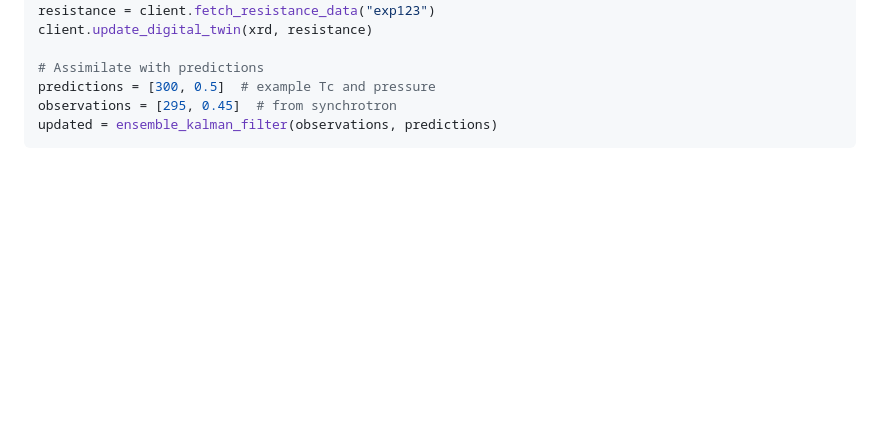
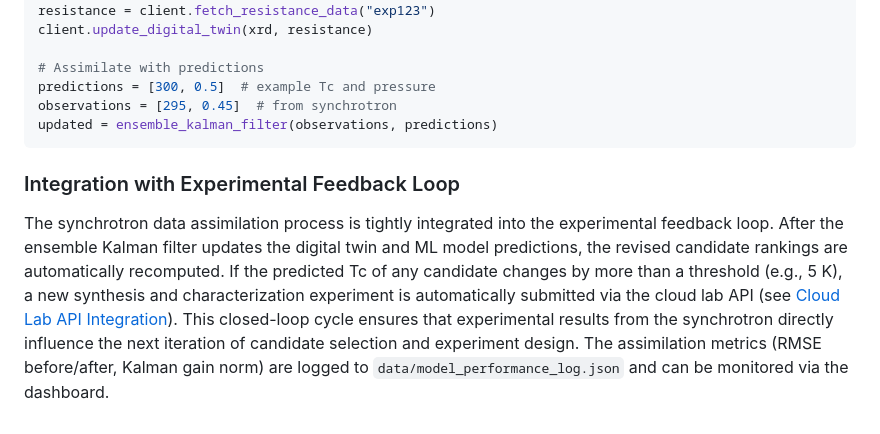
Before and after one commit to kevinkicho/superconducters, a Markdown page: experimental_feedback_loop.md, the part around the change. Rendered like a GitHub page; blank space fills up the shorter version.

Commit message:
agent-3: t259

````diff
--- a/experimental_feedback_loop.md
+++ b/experimental_feedback_loop.md
@@ -345,3 +345,8 @@ predictions = [300, 0.5]  # example Tc and pressure
 observations = [295, 0.45]  # from synchrotron
 updated = ensemble_kalman_filter(observations, predictions)
 ```
+
+
+### Integration with Experimental Feedback Loop
+
+The synchrotron data assimilation process is tightly integrated into the experimental feedback loop. After the ensemble Kalman filter updates the digital twin and ML model predictions, the revised candidate rankings are automatically recomputed. If the predicted Tc of any candidate changes by more than a threshold (e.g., 5 K), a new synthesis and characterization experiment is automatically submitted via the cloud lab API (see [Cloud Lab API Integration](#cloud-lab-api-integration)). This closed-loop cycle ensures that experimental results from the synchrotron directly influence the next iteration of candidate selection and experiment design. The assimilation metrics (RMSE before/after, Kalman gain norm) are logged to `data/model_performance_log.json` and can be monitored via the dashboard.
````
